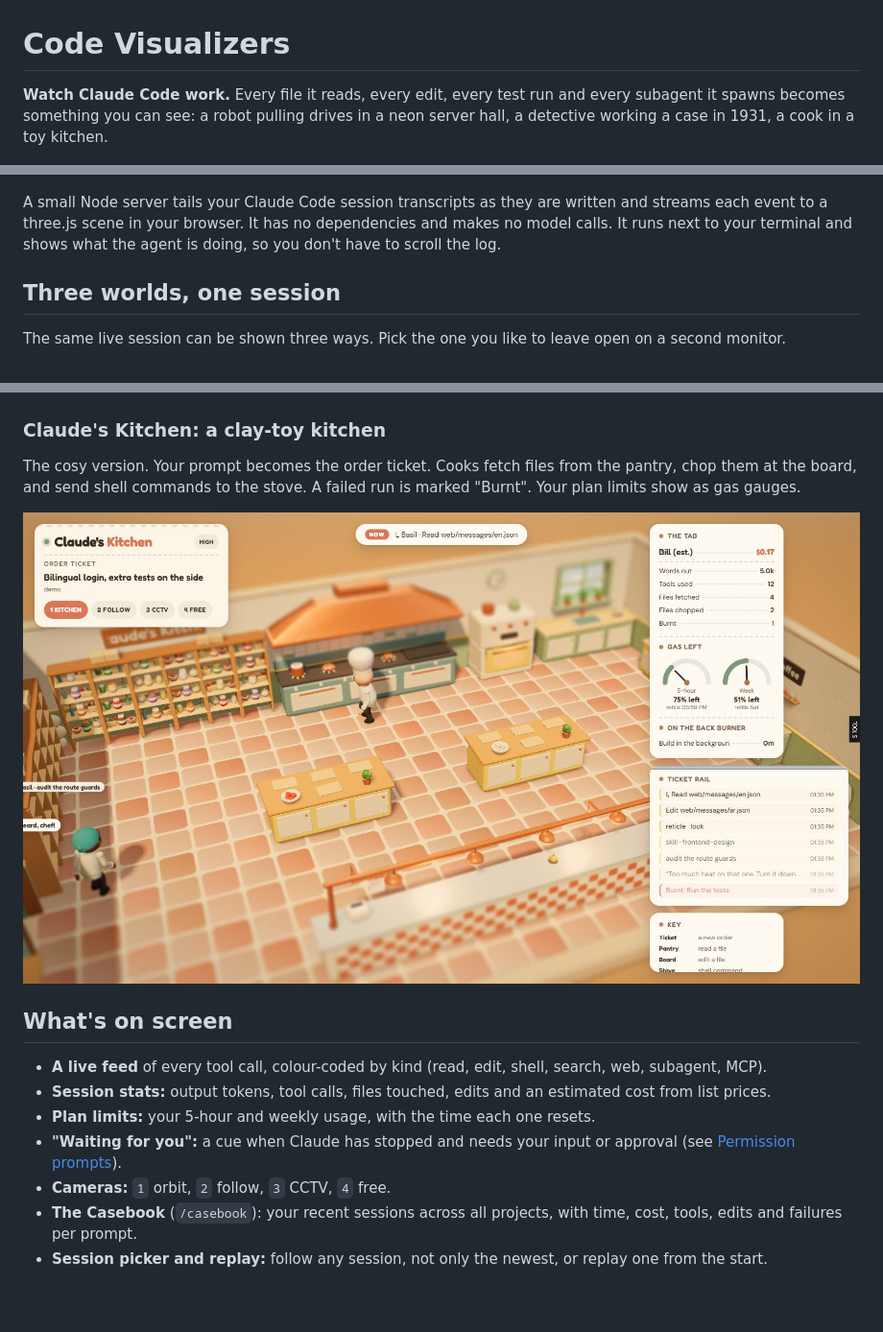
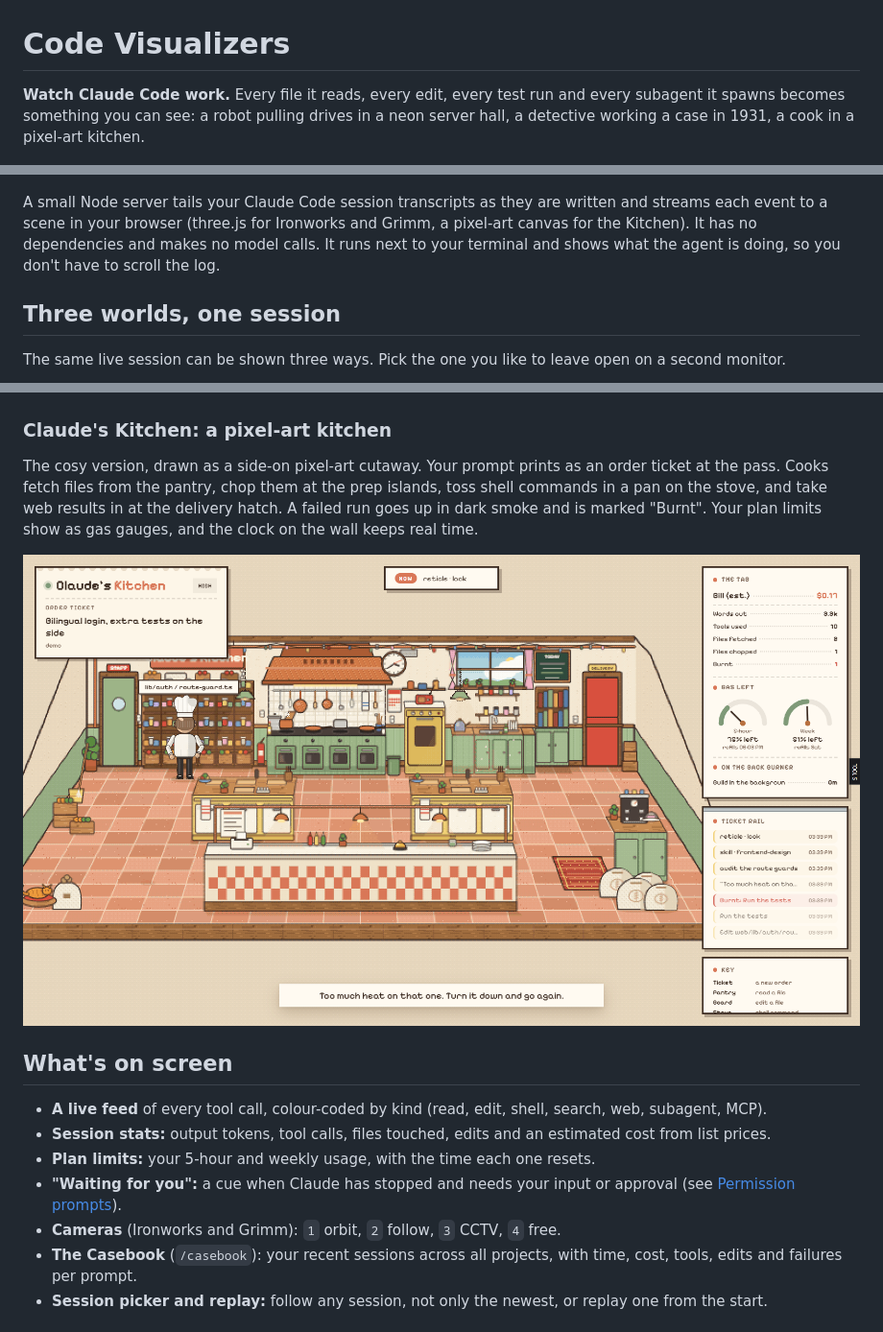
Before and after one commit to Blazar70/CodeVisualizers, a Markdown page: README.md, 3 parts joined by grey strips. Shown at 96% size. Rendered like a GitHub page; pictures changed too: docs/screenshots/kitchen.jpg (deleted), docs/screenshots/kitchen.png (added); blank space fills up the shorter version.

Commit message:
Kitchen: replace the 3D clay kitchen with a detailed pixel-art cutaway
Side-on 2D canvas kitchen: textured, cluttered room drawn at 2x2 pixels and
snapped to its own palette with ordered dithering; cooks drawn in finer 1x1
pixels with occlusion cut-outs, shading, hair, faces and props. Same events,
crew logic, HUD and demo as before. README updated.

```diff
--- a/README.md
+++ b/README.md
@@ -1,10 +1,10 @@
 # Code Visualizers
 
-**Watch Claude Code work.** Every file it reads, every edit, every test run and every subagent it spawns becomes something you can see: a robot pulling drives in a neon server hall, a detective working a case in 1931, a cook in a toy kitchen.
+**Watch Claude Code work.** Every file it reads, every edit, every test run and every subagent it spawns becomes something you can see: a robot pulling drives in a neon server hall, a detective working a case in 1931, a cook in a pixel-art kitchen.
 
 ![Claude Ironworks: a neon server hall where each folder in your project is a rack of drives](docs/screenshots/ironworks-orbit.jpg)
 
-A small Node server tails your Claude Code session transcripts as they are written and streams each event to a three.js scene in your browser. It has no dependencies and makes no model calls. It runs next to your terminal and shows what the agent is doing, so you don't have to scroll the log.
+A small Node server tails your Claude Code session transcripts as they are written and streams each event to a scene in your browser (three.js for Ironworks and Grimm, a pixel-art canvas for the Kitchen). It has no dependencies and makes no model calls. It runs next to your terminal and shows what the agent is doing, so you don't have to scroll the log.
 
 ## Three worlds, one session
 
@@ -22,11 +22,11 @@ The same events in film noir. Your prompt becomes the case title, reads are file
 
 ![Claude Grimm: a black-and-white detective office with an evidence wall, case notes and an expense sheet](docs/screenshots/grimm.jpg)
 
-### Claude's Kitchen: a clay-toy kitchen
+### Claude's Kitchen: a pixel-art kitchen
 
-The cosy version. Your prompt becomes the order ticket. Cooks fetch files from the pantry, chop them at the board, and send shell commands to the stove. A failed run is marked "Burnt". Your plan limits show as gas gauges.
+The cosy version, drawn as a side-on pixel-art cutaway. Your prompt prints as an order ticket at the pass. Cooks fetch files from the pantry, chop them at the prep islands, toss shell commands in a pan on the stove, and take web results in at the delivery hatch. A failed run goes up in dark smoke and is marked "Burnt". Your plan limits show as gas gauges, and the clock on the wall keeps real time.
 
-![Claude's Kitchen: a warm toy kitchen with cooks, a ticket rail and gas-gauge usage meters](docs/screenshots/kitchen.jpg)
+![Claude's Kitchen: a pixel-art kitchen cutaway with a pantry, stove line, prep islands and the pass, cooks at work, and the order ticket and gas-gauge cards](docs/screenshots/kitchen.png)
 
 ## What's on screen
 
@@ -34,7 +34,7 @@ The cosy version. Your prompt becomes the order ticket. Cooks fetch files from t
 - **Session stats:** output tokens, tool calls, files touched, edits and an estimated cost from list prices.
 - **Plan limits:** your 5-hour and weekly usage, with the time each one resets.
 - **"Waiting for you":** a cue when Claude has stopped and needs your input or approval (see [Permission prompts](#permission-prompts)).
-- **Cameras:** `1` orbit, `2` follow, `3` CCTV, `4` free.
+- **Cameras** (Ironworks and Grimm): `1` orbit, `2` follow, `3` CCTV, `4` free.
 - **The Casebook** (`/casebook`): your recent sessions across all projects, with time, cost, tools, edits and failures per prompt.
 - **Session picker and replay:** follow any session, not only the newest, or replay one from the start.
 
```
Also changed, not shown: other parts of README.md (+1 -1 lines), 1 other file.
